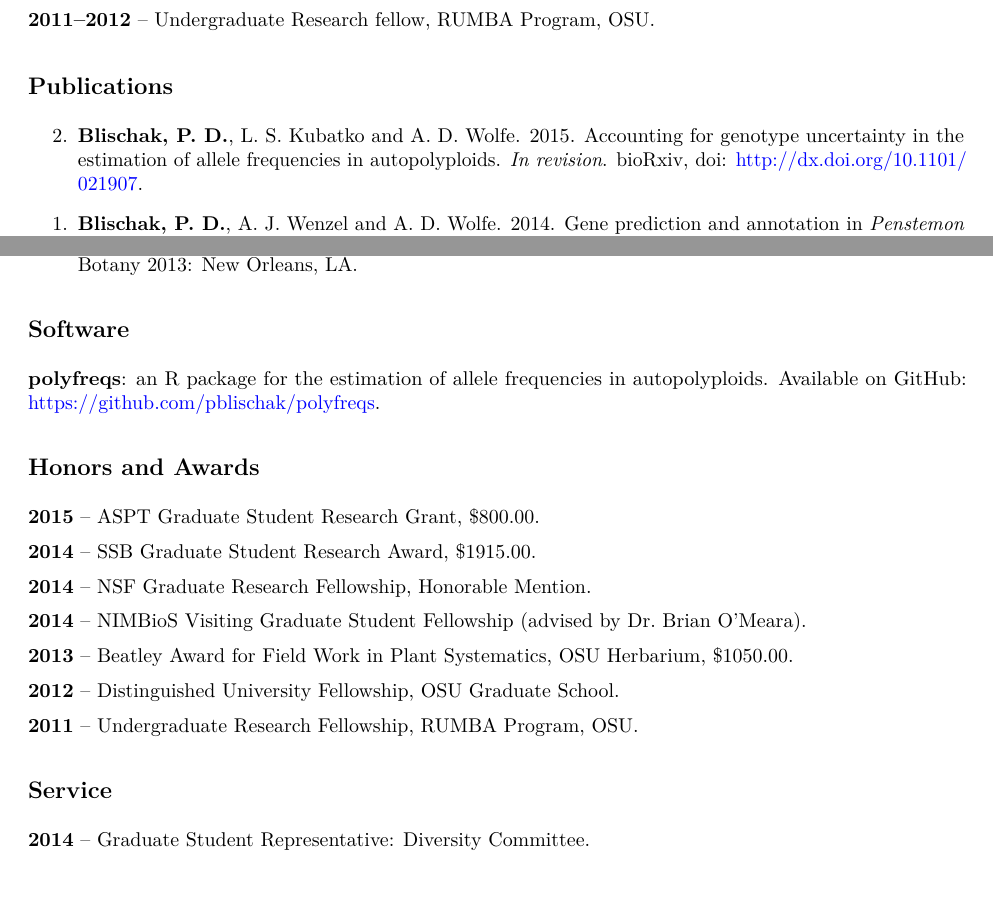
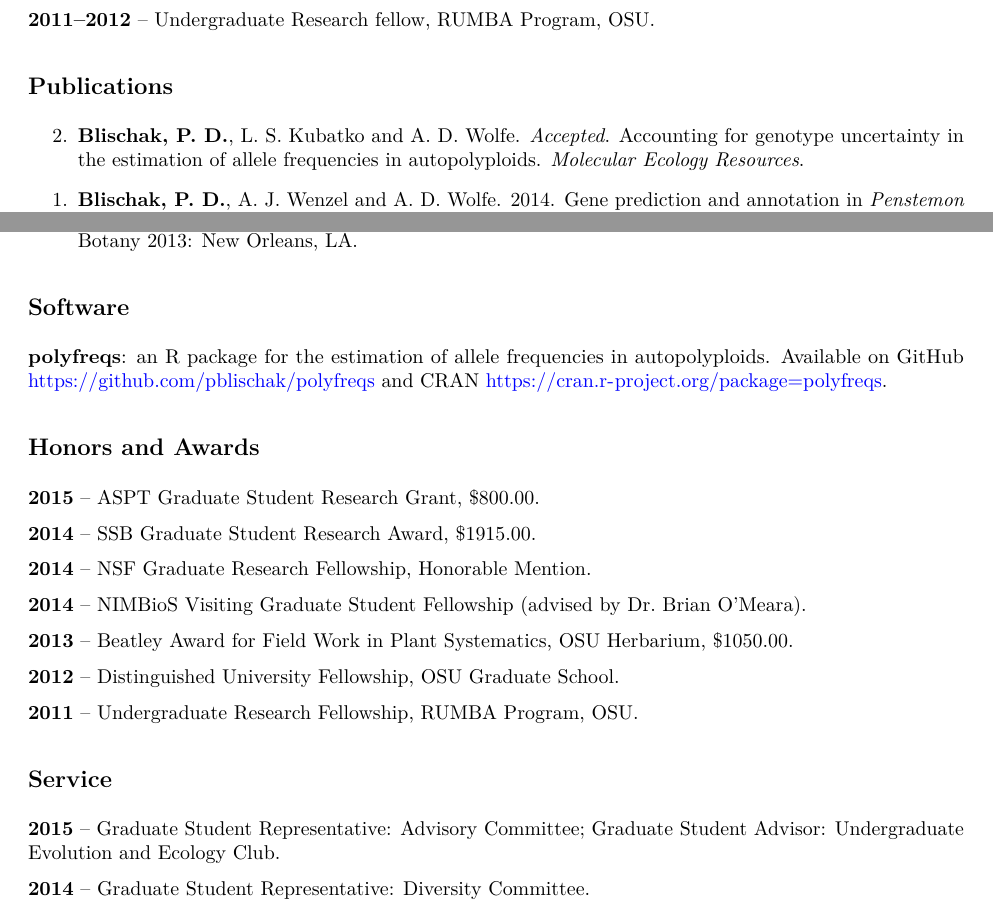
Before and after one commit to pblischak/pblischak.github.io, a LaTeX CV (CV/cv_pdf.tex): two parts of pages 1 and 2 of 2 before the commit and two parts of pages 1 and 2 of 3 after it, joined at a grey line, cut so that both start at the same text, the shorter picture padded with empty space. Compiled offline with pdfLaTeX.

Commit message:
updating pub info for mol ecol resources paper

```diff
--- a/CV/cv_pdf.tex
+++ b/CV/cv_pdf.tex
@@ -108,10 +108,9 @@ OSU.
 \begin{etaremune}
 
 \item
-  \textbf{Blischak, P. D.}, L. S. Kubatko and A. D. Wolfe. 2015.
+  \textbf{Blischak, P. D.}, L. S. Kubatko and A. D. Wolfe. \emph{Accepted}.
   Accounting for genotype uncertainty in the estimation of allele
-  frequencies in autopolyploids. \emph{In revision}. bioRxiv, doi:
-  \href{http://dx.doi.org/10.1101/021907}{\url{http://dx.doi.org/10.1101/021907}}.
+  frequencies in autopolyploids. \emph{Molecular Ecology Resources}.
 \item
   \textbf{Blischak, P. D.}, A. J. Wenzel and A. D. Wolfe. 2014. Gene
   prediction and annotation in \textit{Penstemon} (Plantaginaceae): a
@@ -173,8 +172,9 @@ OSU.
 \subsection{\texorpdfstring{\textbf{Software}}{Software}}\label{software}
 
 \textbf{polyfreqs}: an R package for the estimation of allele
-frequencies in autopolyploids. Available on GitHub:
-\href{https://github.com/pblischak/polyfreqs}{\url{https://github.com/pblischak/polyfreqs}}.
+frequencies in autopolyploids. Available on GitHub
+\href{https://github.com/pblischak/polyfreqs}{\url{https://github.com/pblischak/polyfreqs}} and CRAN
+\href{https://cran.r-project.org/package=polyfreqs}{\url{https://cran.r-project.org/package=polyfreqs}}.
 
 \subsection{\texorpdfstring{\textbf{Honors and
 Awards}}{Honors and Awards}}\label{honors-and-awards}
@@ -198,6 +198,8 @@ School.
 
 \subsection{\texorpdfstring{\textbf{Service}}{Service}}\label{service}
 
+\textbf{2015} -- Graduate Student Representative: Advisory Committee; Graduate Student Advisor: Undergraduate Evolution and Ecology Club.
+
 \textbf{2014} -- Graduate Student Representative: Diversity Committee.
 
 \textbf{2013} -- Graduate Student Representative: Seminar Committee.
```
Also changed, not shown: Publications/index.md (+2 -2 lines), CV/cv_pdf.pdf, CV/cv_pdf.tex (4 more changed lines), 3 other files.
